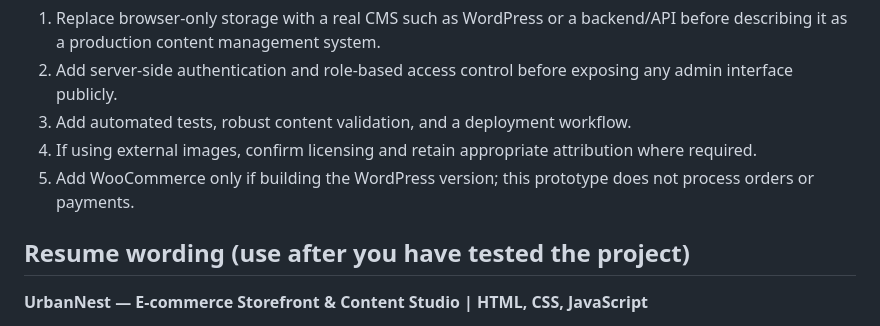
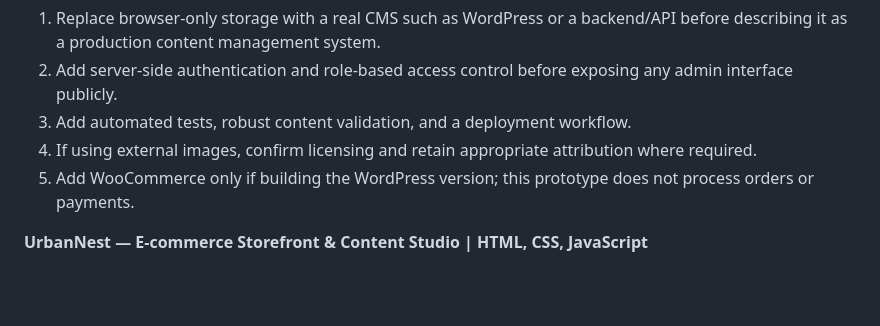
Before and after one commit to denizwaseem/urbannest-cms-portfolio, a Markdown page: README.md, the part around the change. Drawn GitHub-style; blank space fills up the shorter version.

```diff
--- a/README.md
+++ b/README.md
@@ -66,7 +66,7 @@ HTML5, CSS3, responsive web design, JavaScript, DOM manipulation, form validatio
 4. If using external images, confirm licensing and retain appropriate attribution where required.
 5. Add WooCommerce only if building the WordPress version; this prototype does not process orders or payments.
 
-## Resume wording (use after you have tested the project)
+
 
 **UrbanNest — E-commerce Storefront & Content Studio | HTML, CSS, JavaScript**
 
```
